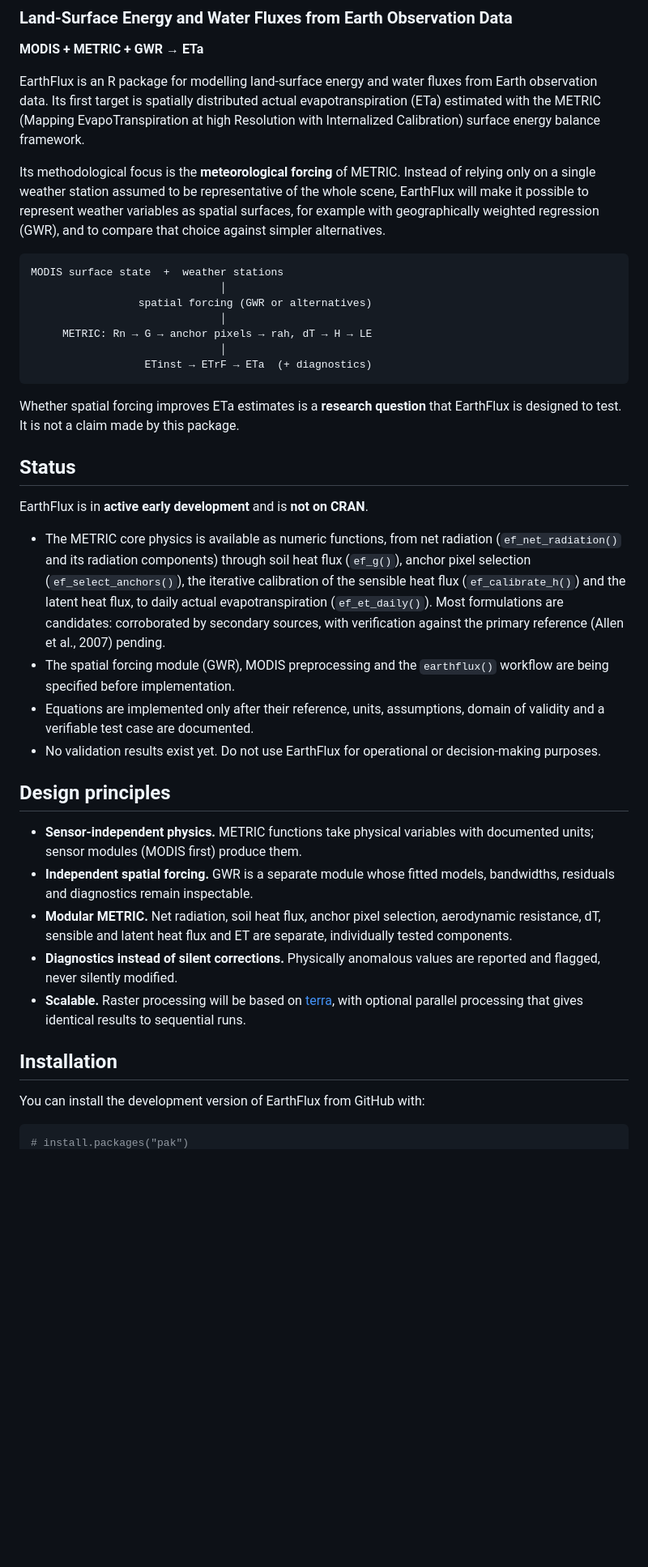
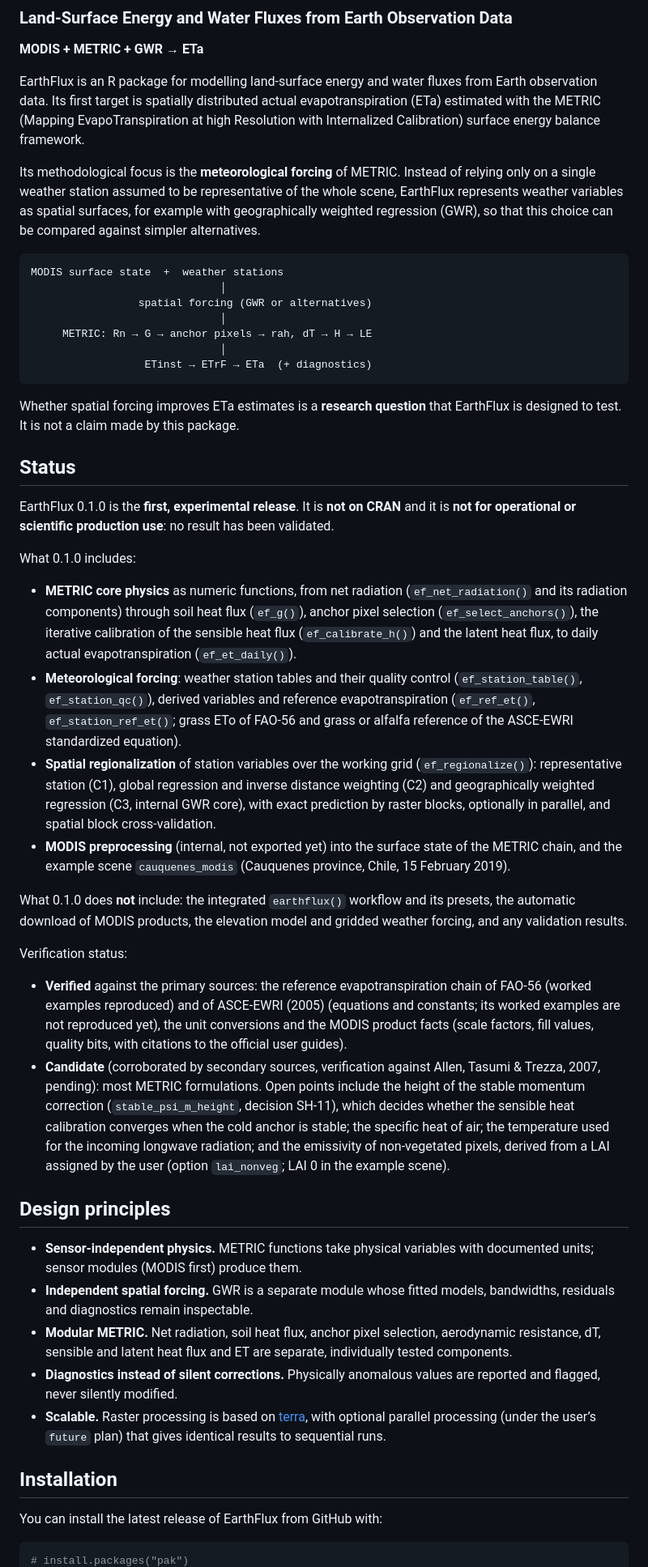
Before and after one commit to djwillichile/EarthFlux, a Markdown page: README.md, the part around one of its changes. Shown at 81% size. Drawn GitHub-style; blank space fills up the shorter version.

Commit message:
docs: show the status of 0.1.0 and the example scene in the readme

````diff
--- a/README.md
+++ b/README.md
@@ -31,10 +31,10 @@ Calibration) surface energy balance framework.
 
 Its methodological focus is the **meteorological forcing** of METRIC.
 Instead of relying only on a single weather station assumed to be
-representative of the whole scene, EarthFlux will make it possible to
-represent weather variables as spatial surfaces, for example with
-geographically weighted regression (GWR), and to compare that choice
-against simpler alternatives.
+representative of the whole scene, EarthFlux represents weather
+variables as spatial surfaces, for example with geographically weighted
+regression (GWR), so that this choice can be compared against simpler
+alternatives.
 
 ``` text
 MODIS surface state  +  weather stations
@@ -52,23 +52,53 @@ this package.
 
 ## Status
 
-EarthFlux is in **active early development** and is **not on CRAN**.
+EarthFlux 0.1.0 is the **first, experimental release**. It is **not on
+CRAN** and it is **not for operational or scientific production use**:
+no result has been validated.
 
-- The METRIC core physics is available as numeric functions, from net
-  radiation (`ef_net_radiation()` and its radiation components) through
-  soil heat flux (`ef_g()`), anchor pixel selection
-  (`ef_select_anchors()`), the iterative calibration of the sensible
-  heat flux (`ef_calibrate_h()`) and the latent heat flux, to daily
-  actual evapotranspiration (`ef_et_daily()`). Most formulations are
-  candidates: corroborated by secondary sources, with verification
-  against the primary reference (Allen et al., 2007) pending.
-- The spatial forcing module (GWR), MODIS preprocessing and the
-  `earthflux()` workflow are being specified before implementation.
-- Equations are implemented only after their reference, units,
-  assumptions, domain of validity and a verifiable test case are
-  documented.
-- No validation results exist yet. Do not use EarthFlux for operational
-  or decision-making purposes.
+What 0.1.0 includes:
+
+- **METRIC core physics** as numeric functions, from net radiation
+  (`ef_net_radiation()` and its radiation components) through soil heat
+  flux (`ef_g()`), anchor pixel selection (`ef_select_anchors()`), the
+  iterative calibration of the sensible heat flux (`ef_calibrate_h()`)
+  and the latent heat flux, to daily actual evapotranspiration
+  (`ef_et_daily()`).
+- **Meteorological forcing**: weather station tables and their quality
+  control (`ef_station_table()`, `ef_station_qc()`), derived variables
+  and reference evapotranspiration (`ef_ref_et()`,
+  `ef_station_ref_et()`; grass ETo of FAO-56 and grass or alfalfa
+  reference of the ASCE-EWRI standardized equation).
+- **Spatial regionalization** of station variables over the working grid
+  (`ef_regionalize()`): representative station (C1), global regression
+  and inverse distance weighting (C2) and geographically weighted
+  regression (C3, internal GWR core), with exact prediction by raster
+  blocks, optionally in parallel, and spatial block cross-validation.
+- **MODIS preprocessing** (internal, not exported yet) into the surface
+  state of the METRIC chain, and the example scene `cauquenes_modis`
+  (Cauquenes province, Chile, 15 February 2019).
+
+What 0.1.0 does **not** include: the integrated `earthflux()` workflow
+and its presets, the automatic download of MODIS products, the elevation
+model and gridded weather forcing, and any validation results.
+
+Verification status:
+
+- **Verified** against the primary sources: the reference
+  evapotranspiration chain of FAO-56 (worked examples reproduced) and of
+  ASCE-EWRI (2005) (equations and constants; its worked examples are not
+  reproduced yet), the unit conversions and the MODIS product facts
+  (scale factors, fill values, quality bits, with citations to the
+  official user guides).
+- **Candidate** (corroborated by secondary sources, verification against
+  Allen, Tasumi & Trezza, 2007, pending): most METRIC formulations. Open
+  points include the height of the stable momentum correction
+  (`stable_psi_m_height`, decision SH-11), which decides whether the
+  sensible heat calibration converges when the cold anchor is stable;
+  the specific heat of air; the temperature used for the incoming
+  longwave radiation; and the emissivity of non-vegetated pixels,
+  derived from a LAI assigned by the user (option `lai_nonveg`; LAI 0 in
+  the example scene).
 
 ## Design principles
 
@@ -82,13 +112,14 @@ EarthFlux is in **active early development** and is **not on CRAN**.
   and ET are separate, individually tested components.
 - **Diagnostics instead of silent corrections.** Physically anomalous
   values are reported and flagged, never silently modified.
-- **Scalable.** Raster processing will be based on
+- **Scalable.** Raster processing is based on
   [terra](https://CRAN.R-project.org/package=terra), with optional
-  parallel processing that gives identical results to sequential runs.
+  parallel processing (under the user’s `future` plan) that gives
+  identical results to sequential runs.
 
 ## Installation
 
-You can install the development version of EarthFlux from GitHub with:
+You can install the latest release of EarthFlux from GitHub with:
 
 ``` r
 # install.packages("pak")
````
Also changed, not shown: other parts of README.md (+49 -3 lines), man/figures/README-example-rl-out-1.png (added), 1 other file.
